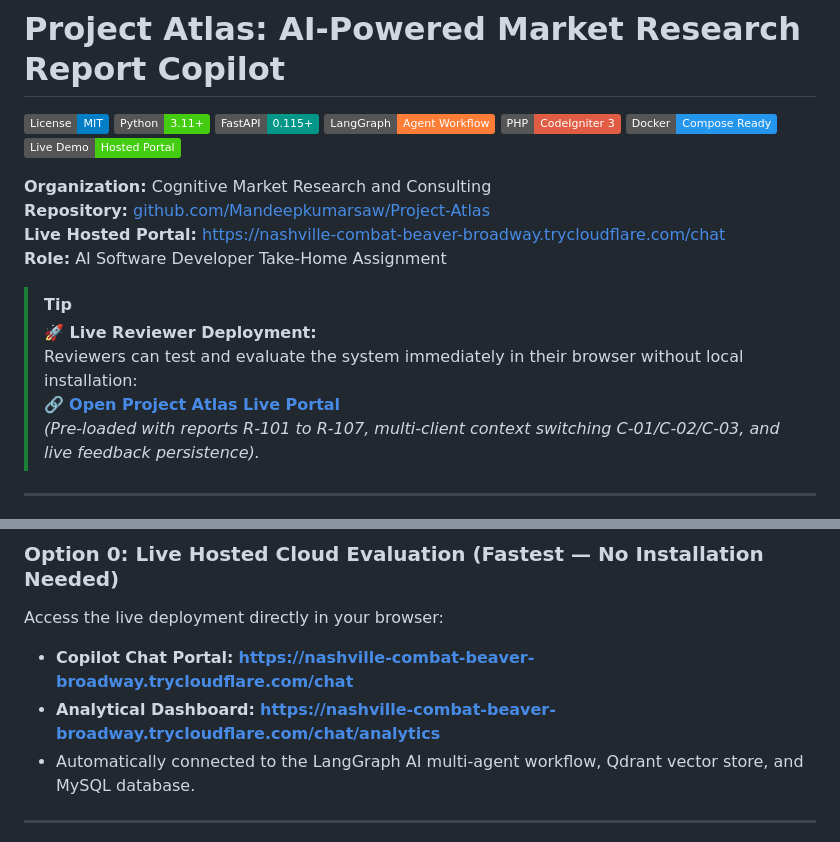
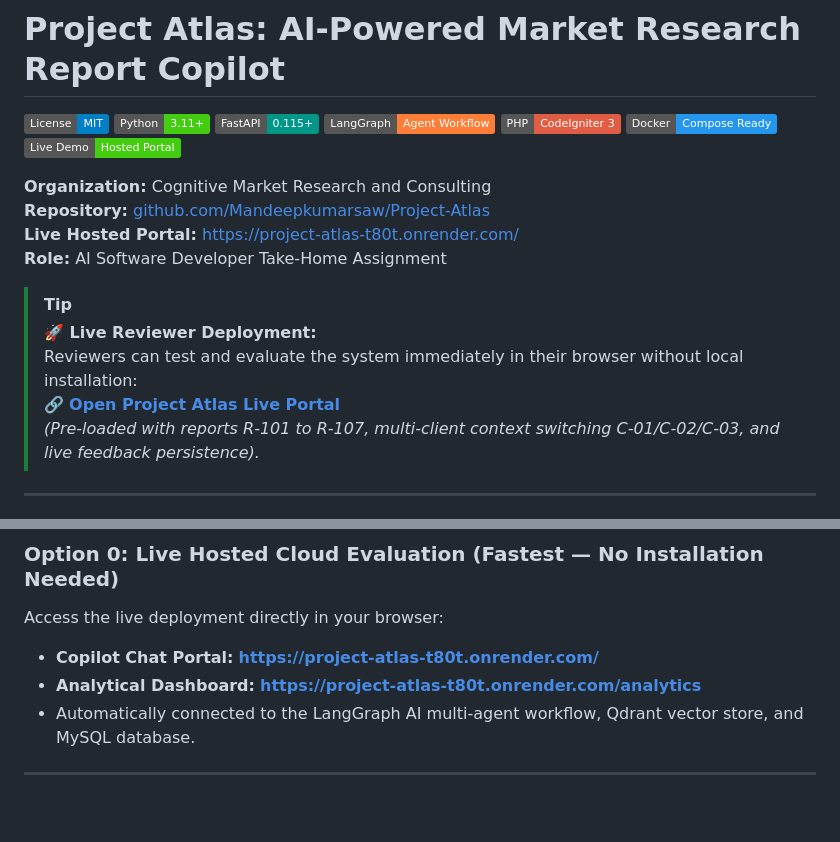
Before and after one commit to Mandeepkumarsaw/Project-Atlas, a Markdown page: README.md, 2 parts joined by grey strips. GitHub-like rendering; badges without logos; blank space fills up the shorter version.

Commit message:
docs: Update live deployment URLs to Render cloud service in README and demo script

```diff
--- a/README.md
+++ b/README.md
@@ -10,7 +10,7 @@
 
 **Organization:** Cognitive Market Research and Consulting
 **Repository:** [github.com/Mandeepkumarsaw/Project-Atlas](https://github.com/Mandeepkumarsaw/Project-Atlas)
-**Live Hosted Portal:** [https://nashville-combat-beaver-broadway.trycloudflare.com/chat](https://nashville-combat-beaver-broadway.trycloudflare.com/chat)
+**Live Hosted Portal:** [https://project-atlas-t80t.onrender.com/](https://project-atlas-t80t.onrender.com/)
 **Role:** AI Software Developer Take-Home Assignment
 
 > [!TIP]
@@ -141,8 +141,8 @@ flowchart TD
 
 ### Option 0: Live Hosted Cloud Evaluation (Fastest — No Installation Needed)
 Access the live deployment directly in your browser:
-- **Copilot Chat Portal:** **[https://nashville-combat-beaver-broadway.trycloudflare.com/chat](https://nashville-combat-beaver-broadway.trycloudflare.com/chat)**
-- **Analytical Dashboard:** **[https://nashville-combat-beaver-broadway.trycloudflare.com/chat/analytics](https://nashville-combat-beaver-broadway.trycloudflare.com/chat/analytics)**
+- **Copilot Chat Portal:** **[https://project-atlas-t80t.onrender.com/](https://project-atlas-t80t.onrender.com/)**
+- **Analytical Dashboard:** **[https://project-atlas-t80t.onrender.com/analytics](https://project-atlas-t80t.onrender.com/analytics)**
 - Automatically connected to the LangGraph AI multi-agent workflow, Qdrant vector store, and MySQL database.
 
 ---
```
Also changed, not shown: other parts of README.md (+2 -2 lines), docs/demo-script.md (+1 -1 lines).
